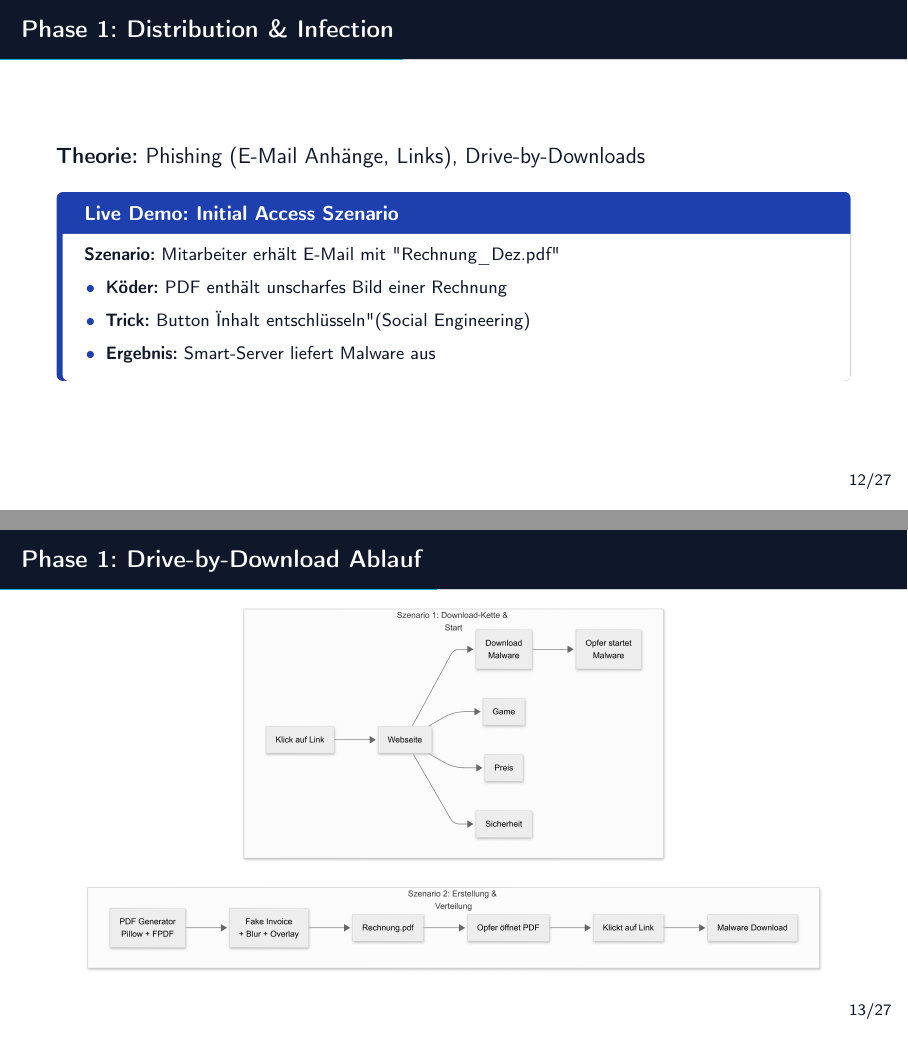
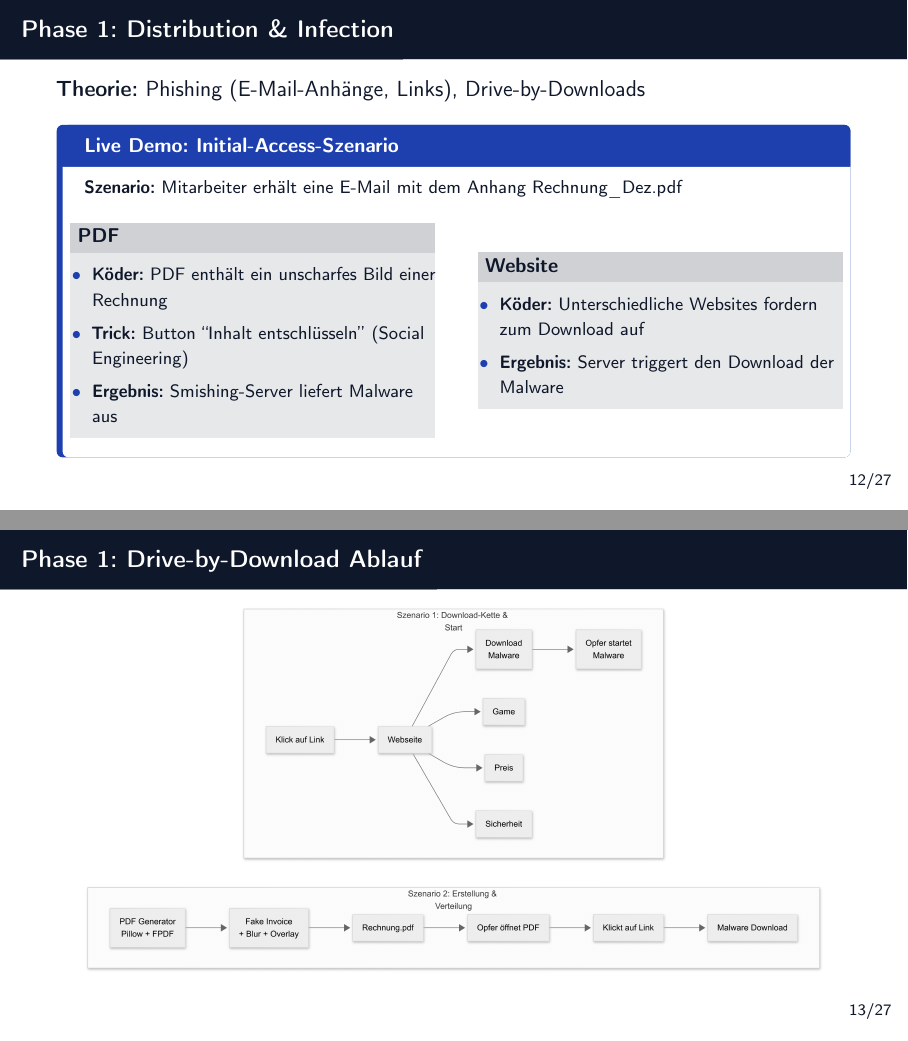
Before and after one commit to TimBLukas/rust-mw, LaTeX slides (presentation/presentation.tex): pages 18 and 19 of 35, joined at a grey line. Compiled offline with pdfLaTeX.

Commit message:
Präsentation weiter verbessert

```diff
--- a/presentation/presentation.tex
+++ b/presentation/presentation.tex
@@ -502,17 +502,44 @@
 \end{frame}
 
 \begin{frame}{Phase 1: Distribution \& Infection}
-  \textbf{Theorie:} Phishing (E-Mail Anhänge, Links), Drive-by-Downloads
+  \textbf{Theorie:}
+  Phishing (E-Mail-Anhänge, Links), Drive-by-Downloads
 
   \vspace{0.5em}
 
-  \begin{demobox}{Live Demo: Initial Access Szenario}
-    \textbf{Szenario:} Mitarbeiter erhält E-Mail mit "Rechnung\_Dez.pdf"
-    \begin{itemize}
-      \item \textbf{Köder:} PDF enthält unscharfes Bild einer Rechnung
-      \item \textbf{Trick:} Button "Inhalt entschlüsseln" (Social Engineering)
-      \item \textbf{Ergebnis:} Smart-Server liefert Malware aus
-    \end{itemize}
+  \begin{demobox}{Live Demo: Initial-Access-Szenario}
+    \textbf{Szenario:}
+    Mitarbeiter erhält eine E-Mail mit dem Anhang
+    Rechnung\_Dez.pdf
+
+    \vspace{0.5em}
+
+    \begin{columns}
+      \begin{column}{0.49\textwidth}
+        \begin{block}{PDF}
+          \begin{itemize}
+            \item \textbf{Köder:}
+                  PDF enthält ein unscharfes Bild einer Rechnung
+            \item \textbf{Trick:}
+                  Button ``Inhalt entschlüsseln''
+                  (Social Engineering)
+            \item \textbf{Ergebnis:}
+                  Smishing-Server liefert Malware aus
+          \end{itemize}
+        \end{block}
+      \end{column}
+
+      \begin{column}{0.49\textwidth}
+        \begin{block}{Website}
+          \begin{itemize}
+            \item \textbf{Köder:}
+                  Unterschiedliche Websites fordern zum Download auf
+            \item \textbf{Ergebnis:}
+                  Server triggert den Download der Malware
+          \end{itemize}
+        \end{block}
+      \end{column}
+    \end{columns}
   \end{demobox}
 \end{frame}
 
```
Also changed, not shown: presentation/images/02_agent_architecture.png (added), presentation/presentation.pdf, presentation/presentation.tex (2 more changed lines), 2 other files.
